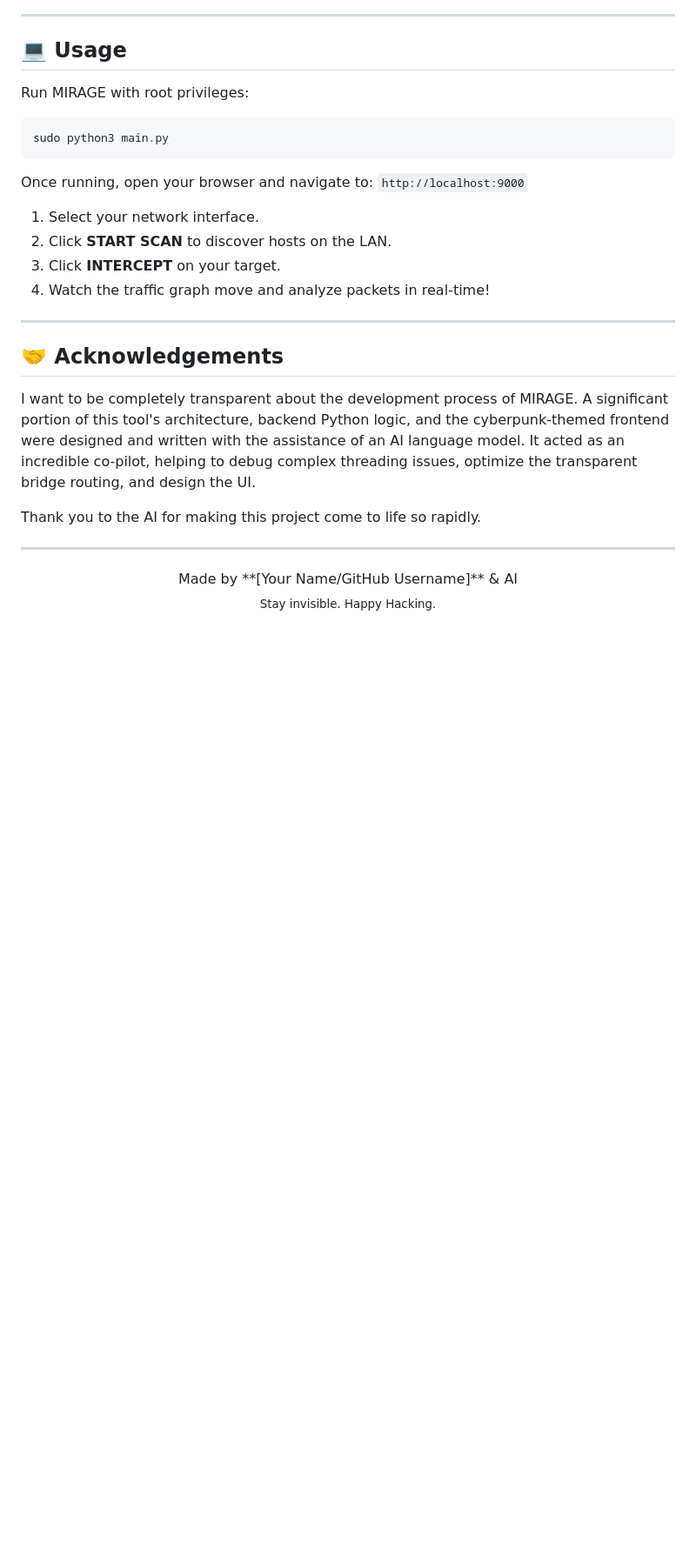
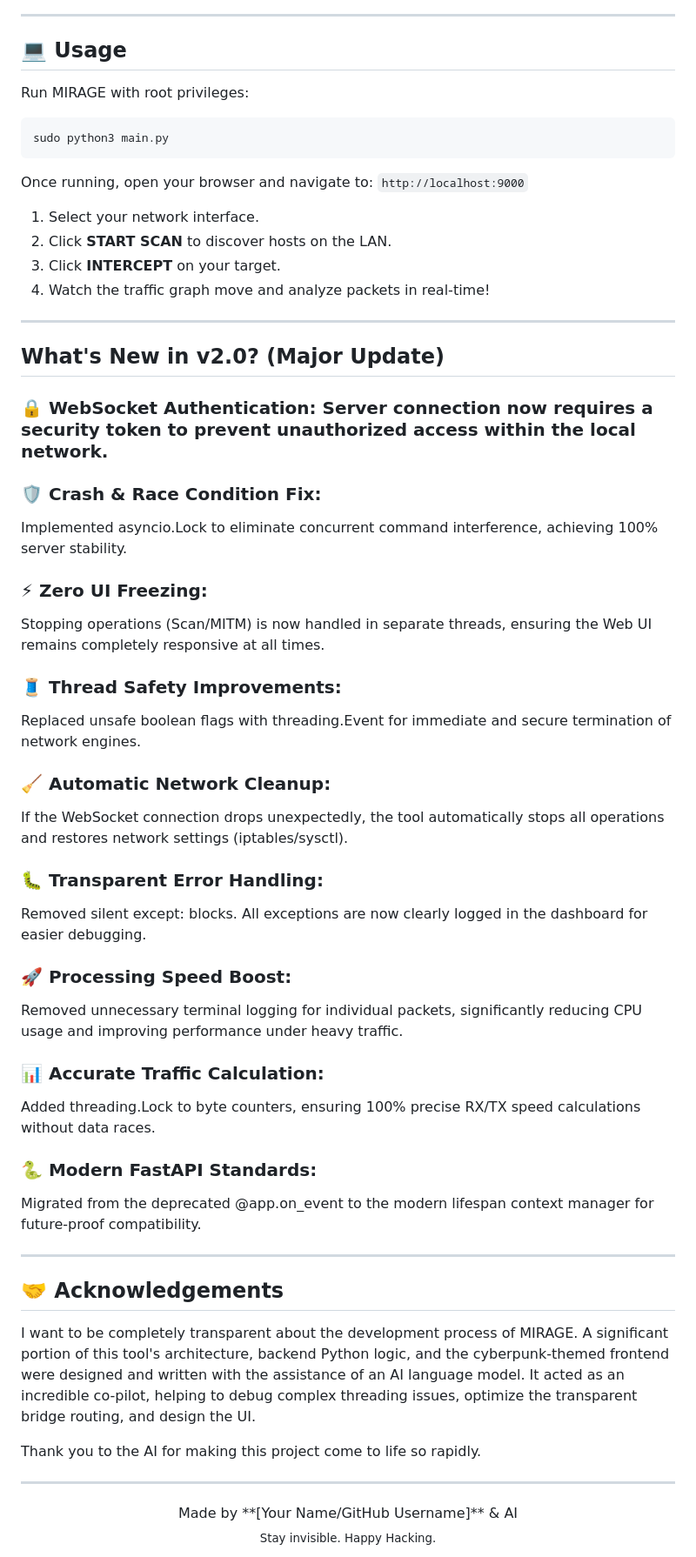
Before and after one commit to itsBONSAW/MIRAGE, a Markdown page: README.md, the part around the change. Shown at 87% size. Drawn GitHub-style; blank space fills up the shorter version.

```diff
--- a/README.md
+++ b/README.md
@@ -134,6 +134,35 @@ Once running, open your browser and navigate to:
 
 ---
 
+## What's New in v2.0? (Major Update)
+### 🔒 WebSocket Authentication: Server connection now requires a security token to prevent unauthorized access within the local network.
+
+### 🛡️ Crash & Race Condition Fix:
+Implemented asyncio.Lock to eliminate concurrent command interference, achieving 100% server stability.
+
+### ⚡ Zero UI Freezing:
+Stopping operations (Scan/MITM) is now handled in separate threads, ensuring the Web UI remains completely responsive at all times.
+
+### 🧵 Thread Safety Improvements:
+Replaced unsafe boolean flags with threading.Event for immediate and secure termination of network engines.
+
+### 🧹 Automatic Network Cleanup:
+If the WebSocket connection drops unexpectedly, the tool automatically stops all operations and restores network settings (iptables/sysctl).
+
+### 🐛 Transparent Error Handling:
+Removed silent except: blocks. All exceptions are now clearly logged in the dashboard for easier debugging.
+
+### 🚀 Processing Speed Boost:
+Removed unnecessary terminal logging for individual packets, significantly reducing CPU usage and improving performance under heavy traffic.
+
+### 📊 Accurate Traffic Calculation:
+Added threading.Lock to byte counters, ensuring 100% precise RX/TX speed calculations without data races.
+
+### 🐍 Modern FastAPI Standards:
+Migrated from the deprecated @app.on_event to the modern lifespan context manager for future-proof compatibility.
+
+---
+
 ## 🤝 Acknowledgements
 
 I want to be completely transparent about the development process of MIRAGE. A significant portion of this tool's architecture, backend Python logic, and the cyberpunk-themed frontend were designed and written with the assistance of an AI language model. It acted as an incredible co-pilot, helping to debug complex threading issues, optimize the transparent bridge routing, and design the UI.
```
